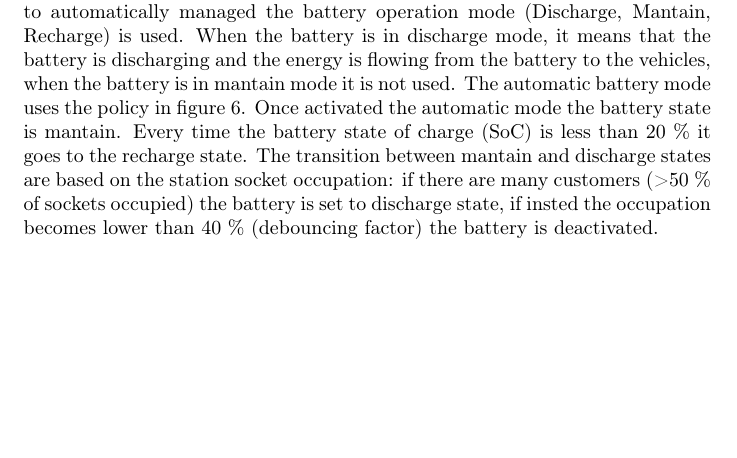
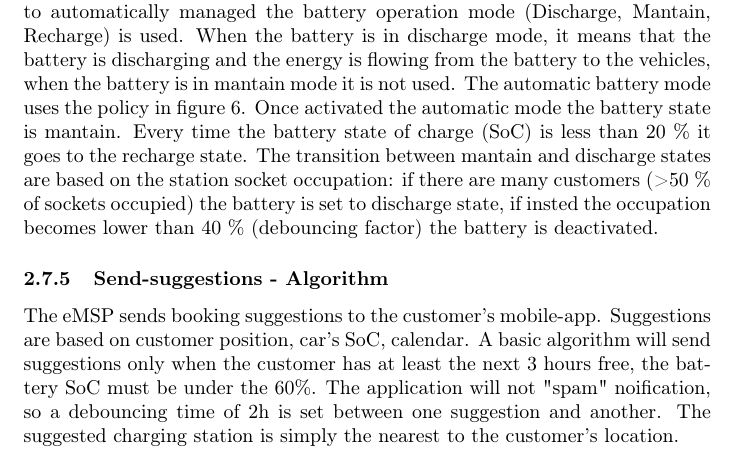
Before and after one commit to FedeAi/Software-Engineering-2-R-DD-Project, a LaTeX document (DD/document.tex, which reads DD/tex/section2.tex): part of page 13 of 30 before the commit and part of page 14 of 31 after it, cut so that both start at the same text, the shorter picture padded with empty space. Compiled offline with pdfLaTeX.

Commit message:
Send-suggestions - Algorithm

```diff
--- a/DD/tex/section2.tex
+++ b/DD/tex/section2.tex
@@ -165,6 +165,9 @@ When the CPMS system has the automatic DSO feature active, an algorithm to autom
 When the CPMS system has the automatic battery mode active, an algorithm to automatically managed the battery operation mode  (Discharge, Mantain, Recharge) is used. When the battery is in discharge mode, it means that the battery is discharging and the energy is flowing from the battery to the vehicles, when the battery is in mantain mode it is not used. The automatic battery mode uses the policy in figure \ref{battery_policy}. Once activated the automatic mode the battery state is mantain. Every time the battery state of charge (SoC) is less than 20 \% it goes to the recharge state.
 The transition between mantain and discharge states are based on the station socket occupation: if there are many customers (>50 \% of sockets occupied) the battery is set to discharge state, if insted the occupation becomes lower than 40 \% (debouncing factor) the battery is deactivated.
 
+\subsubsection{Send-suggestions - Algorithm}
+The eMSP sends booking suggestions to the customer's mobile-app. Suggestions are based on customer position, car's SoC, calendar. A basic algorithm will send suggestions only when the customer has at least the next 3 hours free, the battery SoC must be under the 60\%. The application will not "spam" noification, so a debouncing time of 2h is set between one suggestion and another. The suggested charging station is simply the nearest to the customer's location.
+
 \begin{center}
     \begin{figure}[H]
         \includegraphics[width=\textwidth]{./img/battery_policy.png}
```
